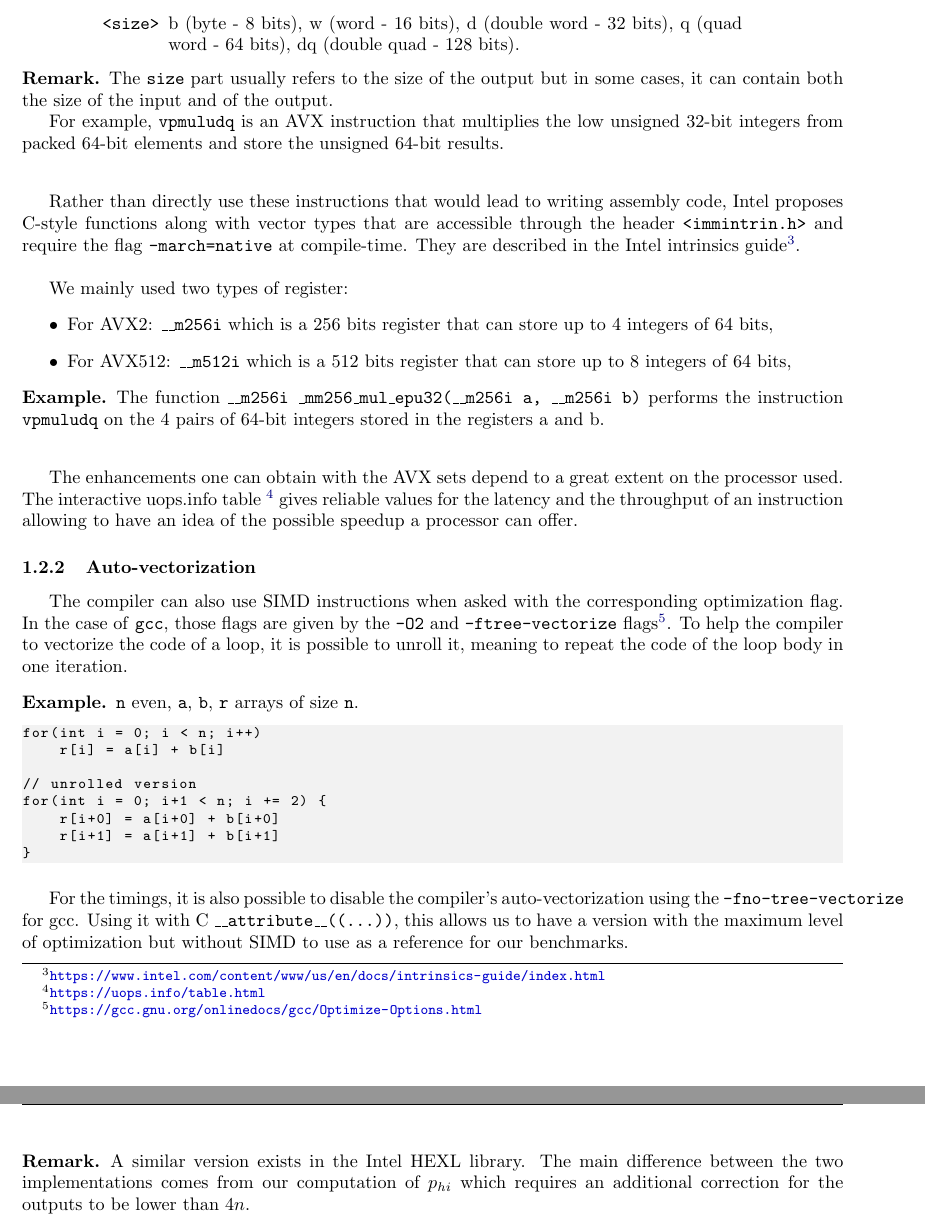
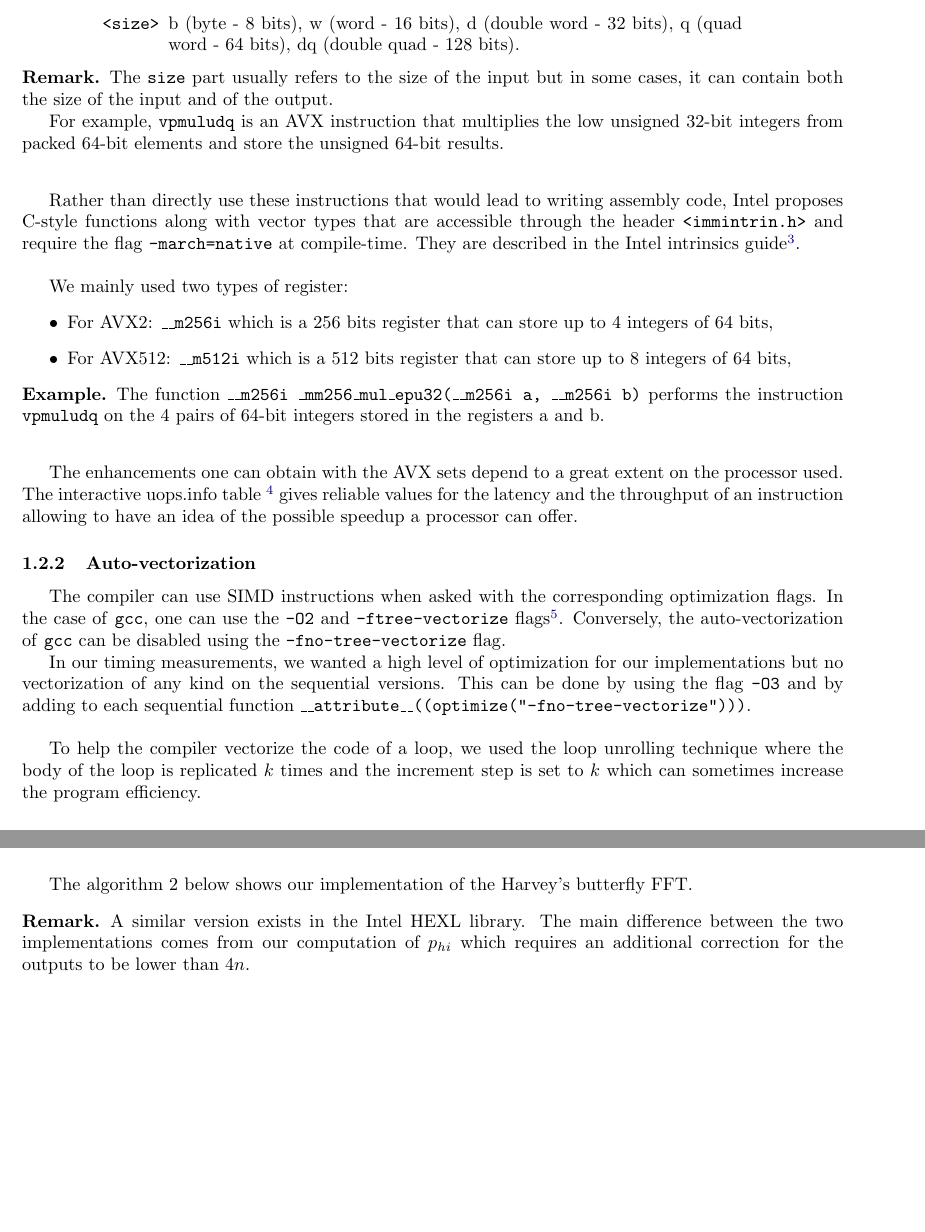
Before and after one commit to marizee/CCA_Project_2025, a LaTeX document (docs/report/report.tex): two parts of pages 4 and 13 of 17 before the commit and two parts of pages 4 and 12 of 17 after it, joined at a grey line, cut so that both start at the same text, the shorter picture padded with empty space. Compiled offline with pdfLaTeX.

Commit message:
last report update

```diff
--- a/docs/report/report.tex
+++ b/docs/report/report.tex
@@ -165,7 +165,7 @@ where
 
 
 \begin{remark}
-    The \texttt{size} part usually refers to the size of the output but in some cases, it can contain both the
+    The \texttt{size} part usually refers to the size of the input but in some cases, it can contain both the
     size of the input and of the output.
 
     For example, \texttt{vpmuludq} is an AVX instruction that multiplies the low unsigned 32-bit integers from
@@ -199,35 +199,22 @@ a processor can offer.
 
 \subsubsection{Auto-vectorization}
 
-The compiler can also use SIMD instructions when asked with the corresponding
-optimization flag. In the case of \texttt{gcc}, those flags are given by the
+The compiler can use SIMD instructions when asked with the corresponding
+optimization flags. In the case of \texttt{gcc}, one can use the
 \texttt{-O2} and \texttt{-ftree-vectorize}
 flags\footnote{\url{https://gcc.gnu.org/onlinedocs/gcc/Optimize-Options.html}}.
-To help the compiler to vectorize the code of a loop, it is possible to
-unroll it, meaning to repeat the code of the loop body in one iteration.
+Conversely, the auto-vectorization of \texttt{gcc} can be disabled using the \texttt{-fno-tree-vectorize} flag.
 
-\begin{example} % Remove if not necessary
-\texttt{n} even, \texttt{a}, \texttt{b}, \texttt{r} arrays of size \texttt{n}.
-\begin{lstlisting}
-for(int i = 0; i < n; i++)
-    r[i] = a[i] + b[i]
+In our timing measurements, we wanted a high level of optimization for our implementations but no vectorization
+of any kind on the sequential versions. This can be done by using the flag \texttt{-O3} and by adding
+to each sequential function \texttt{\_\_attribute\_\_((optimize("-fno-tree-vectorize")))}.
 
-// unrolled version
-for(int i = 0; i+1 < n; i += 2) {
-    r[i+0] = a[i+0] + b[i+0]
-    r[i+1] = a[i+1] + b[i+1]
-}
-\end{lstlisting}
-\end{example}
-%With
-%\texttt{-O3} optimization level, \texttt{gcc} can also unroll some loops,
-%allowing it to automatically vectorize some loops.
 
-For the timings, it is also possible to disable the compiler's
-auto-vectorization using the \texttt{-fno-tree-vectorize} for gcc. Using it with
-C \texttt{\_\_attribute\_\_((...))}, this allows us to have a version with the
-maximum level of optimization but without SIMD to use as a reference for our
-benchmarks.
+\bigskip
+To help the compiler vectorize the code of a loop, we used the loop unrolling technique
+where the body of the loop is replicated $k$ times and the increment step is set to $k$
+which can sometimes increase the program efficiency.
+
 
 \subsection{Timings measurement}
 
@@ -828,7 +815,7 @@ with the precomputation step. It allows saving some modular reductions compared
 restrict the sizes of the modulus.
 
 \bigskip
-The algorithm below shows our implementation.
+The algorithm 2 below shows our implementation of the Harvey's butterfly FFT.
 
 \begin{algorithm}
     \caption{Harvey lazy butterfly FFT}
@@ -943,4 +931,3 @@ In columns, we have:
     in an array of length $2^{depth}$,
     \item \texttt{sd\_fft}: timings in seconds of the FFT with AVX vectorization based on floating point numbers
     already implemented in FLINT (with a modulus up to 50 bits).
-    \item \texttt{dft4}: timings in seconds of the FFT without AVX vectorization from the pull request
```
Also changed, not shown: docs/report/report.tex (43 more changed lines).
